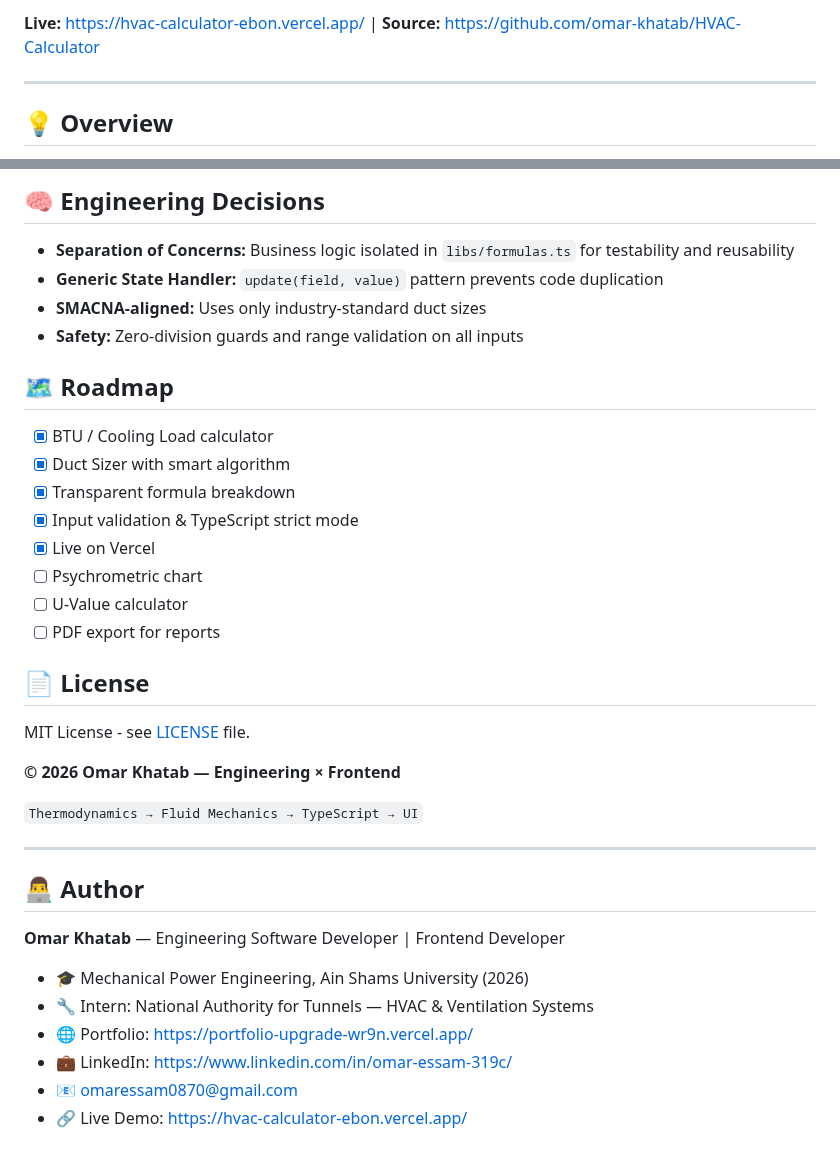
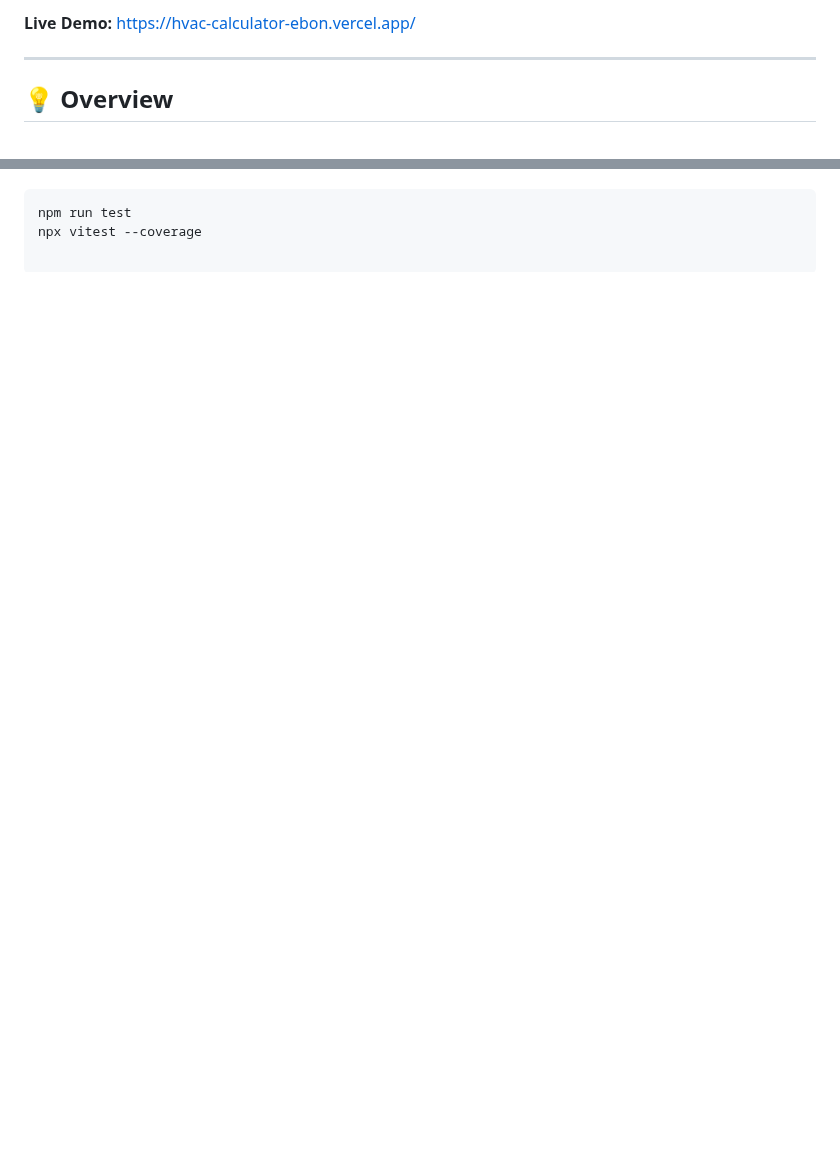
Before and after one commit to omar-khatab/HVAC-Calculator, a Markdown page: README.md, 2 parts joined by grey strips. GitHub-like rendering; blank space fills up the shorter version.

```diff
--- a/README.md
+++ b/README.md
@@ -10,5 +12,5 @@ A responsive, web-based engineering utility designed to streamline preliminary H
 
-**Live:** https://hvac-calculator-ebon.vercel.app/ | **Source:** https://github.com/omar-khatab/HVAC-Calculator
+**Live Demo:** https://hvac-calculator-ebon.vercel.app/
 
 ---
 
@@ -100,38 +61,2 @@ npm run dev
-## 🧠 Engineering Decisions
-
-- **Separation of Concerns:** Business logic isolated in `libs/formulas.ts` for testability and reusability
-- **Generic State Handler:** `update(field, value)` pattern prevents code duplication
-- **SMACNA-aligned:** Uses only industry-standard duct sizes
-- **Safety:** Zero-division guards and range validation on all inputs
-
-## 🗺 Roadmap
-
-- [x] BTU / Cooling Load calculator
-- [x] Duct Sizer with smart algorithm
-- [x] Transparent formula breakdown
-- [x] Input validation & TypeScript strict mode
-- [x] Live on Vercel
-- [ ] Psychrometric chart
-- [ ] U-Value calculator
-- [ ] PDF export for reports
-
-## 📄 License
-
-MIT License - see [LICENSE](./LICENSE) file.
-
-**© 2026 Omar Khatab — Engineering × Frontend**
-
-`Thermodynamics → Fluid Mechanics → TypeScript → UI`
-
----
-
-## 👨‍💻 Author
-
-**Omar Khatab** — Engineering Software Developer | Frontend Developer
-
-- 🎓 Mechanical Power Engineering, Ain Shams University (2026)
-- 🔧 Intern: National Authority for Tunnels — HVAC & Ventilation Systems
-- 🌐 Portfolio: https://portfolio-upgrade-wr9n.vercel.app/
-- 💼 LinkedIn: https://www.linkedin.com/in/omar-essam-319c/
-- 📧 omaressam0870@gmail.com
-- 🔗 Live Demo: https://hvac-calculator-ebon.vercel.app/
+npm run test
+npx vitest --coverage
```
Also changed, not shown: other parts of README.md (+20 -59 lines), public/coverage.png (added), 15 other files.
